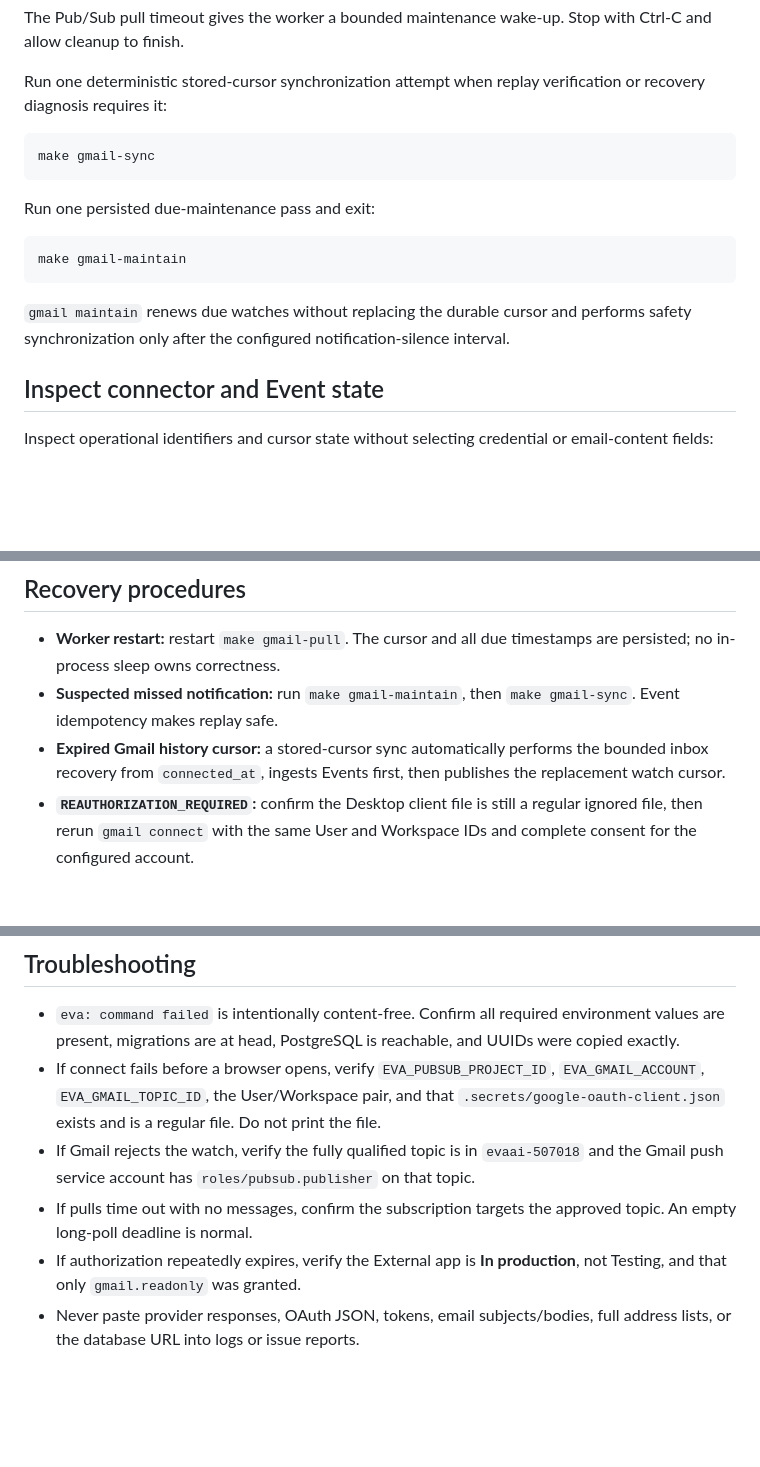
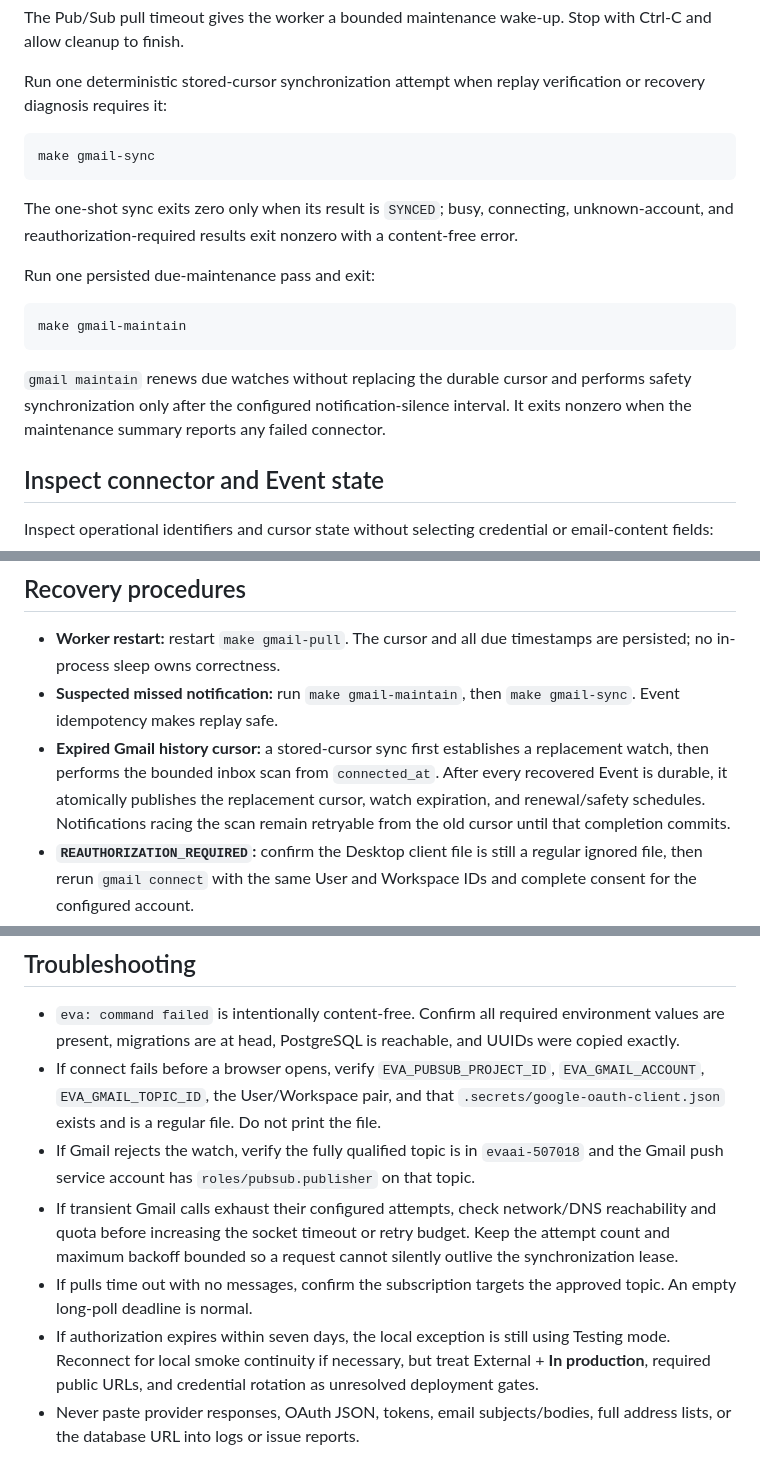
Before and after one commit to BugsBunnyWanders/EvaAI, a Markdown page: docs/gmail-setup.md, 3 parts joined by grey strips. Rendered like a GitHub page; blank space fills up the shorter version.

````diff
--- a/docs/gmail-setup.md
+++ b/docs/gmail-setup.md
@@ -132,13 +140,15 @@ Run one deterministic stored-cursor synchronization attempt when replay verifica
 make gmail-sync
 ```
 
+The one-shot sync exits zero only when its result is `SYNCED`; busy, connecting, unknown-account, and reauthorization-required results exit nonzero with a content-free error.
+
 Run one persisted due-maintenance pass and exit:
 
 ```bash
 make gmail-maintain
 ```
 
-`gmail maintain` renews due watches without replacing the durable cursor and performs safety synchronization only after the configured notification-silence interval.
+`gmail maintain` renews due watches without replacing the durable cursor and performs safety synchronization only after the configured notification-silence interval. It exits nonzero when the maintenance summary reports any failed connector.
 
 ## Inspect connector and Event state
 
@@ -161,7 +171,7 @@ For the Task 11 smoke test, send messages only after connection: one plain-text
 
 - **Worker restart:** restart `make gmail-pull`. The cursor and all due timestamps are persisted; no in-process sleep owns correctness.
 - **Suspected missed notification:** run `make gmail-maintain`, then `make gmail-sync`. Event idempotency makes replay safe.
-- **Expired Gmail history cursor:** a stored-cursor sync automatically performs the bounded inbox recovery from `connected_at`, ingests Events first, then publishes the replacement watch cursor.
+- **Expired Gmail history cursor:** a stored-cursor sync first establishes a replacement watch, then performs the bounded inbox scan from `connected_at`. After every recovered Event is durable, it atomically publishes the replacement cursor, watch expiration, and renewal/safety schedules. Notifications racing the scan remain retryable from the old cursor until that completion commits.
 - **`REAUTHORIZATION_REQUIRED`:** confirm the Desktop client file is still a regular ignored file, then rerun `gmail connect` with the same User and Workspace IDs and complete consent for the configured account.
 - **Retryable `ERROR`:** check ADC, API enablement, topic IAM, network access, and Secret Manager access; then rerun connect or the failed one-pass command. Do not create another ownership scope to bypass an error.
 
@@ -170,8 +180,9 @@ For the Task 11 smoke test, send messages only after connection: one plain-text
 - `eva: command failed` is intentionally content-free. Confirm all required environment values are present, migrations are at head, PostgreSQL is reachable, and UUIDs were copied exactly.
 - If connect fails before a browser opens, verify `EVA_PUBSUB_PROJECT_ID`, `EVA_GMAIL_ACCOUNT`, `EVA_GMAIL_TOPIC_ID`, the User/Workspace pair, and that `.secrets/google-oauth-client.json` exists and is a regular file. Do not print the file.
 - If Gmail rejects the watch, verify the fully qualified topic is in `evaai-507018` and the Gmail push service account has `roles/pubsub.publisher` on that topic.
+- If transient Gmail calls exhaust their configured attempts, check network/DNS reachability and quota before increasing the socket timeout or retry budget. Keep the attempt count and maximum backoff bounded so a request cannot silently outlive the synchronization lease.
 - If pulls time out with no messages, confirm the subscription targets the approved topic. An empty long-poll deadline is normal.
-- If authorization repeatedly expires, verify the External app is **In production**, not Testing, and that only `gmail.readonly` was granted.
+- If authorization expires within seven days, the local exception is still using Testing mode. Reconnect for local smoke continuity if necessary, but treat External + **In production**, required public URLs, and credential rotation as unresolved deployment gates.
 - Never paste provider responses, OAuth JSON, tokens, email subjects/bodies, full address lists, or the database URL into logs or issue reports.
 
 ## Teardown — documentation only, do not run during milestone work
````
Also changed, not shown: other parts of docs/gmail-setup.md (+13 -5 lines), 2 other files.
